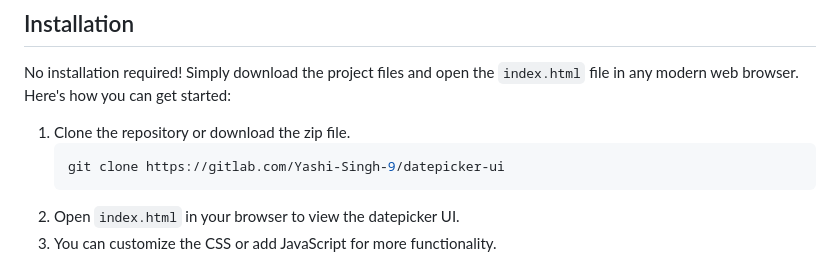
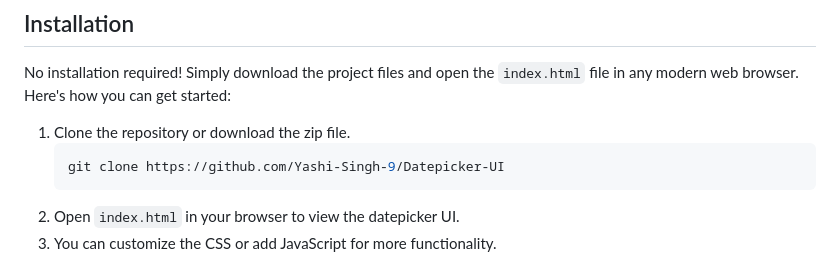
Before and after one commit to Yashi-Singh-9/Datepicker-UI, a Markdown page: README.md, the part around the change printed below. GitHub-like rendering.

````diff
--- a/README.md
+++ b/README.md
@@ -26,7 +27,7 @@ No installation required! Simply download the project files and open the `index.
 
 1. Clone the repository or download the zip file.
    ```bash
-   git clone https://gitlab.com/Yashi-Singh-9/datepicker-ui
+   git clone https://github.com/Yashi-Singh-9/Datepicker-UI
    ```
 2. Open `index.html` in your browser to view the datepicker UI.
 3. You can customize the CSS or add JavaScript for more functionality.
````
Also changed, not shown: other parts of README.md (+2 -1 lines).
